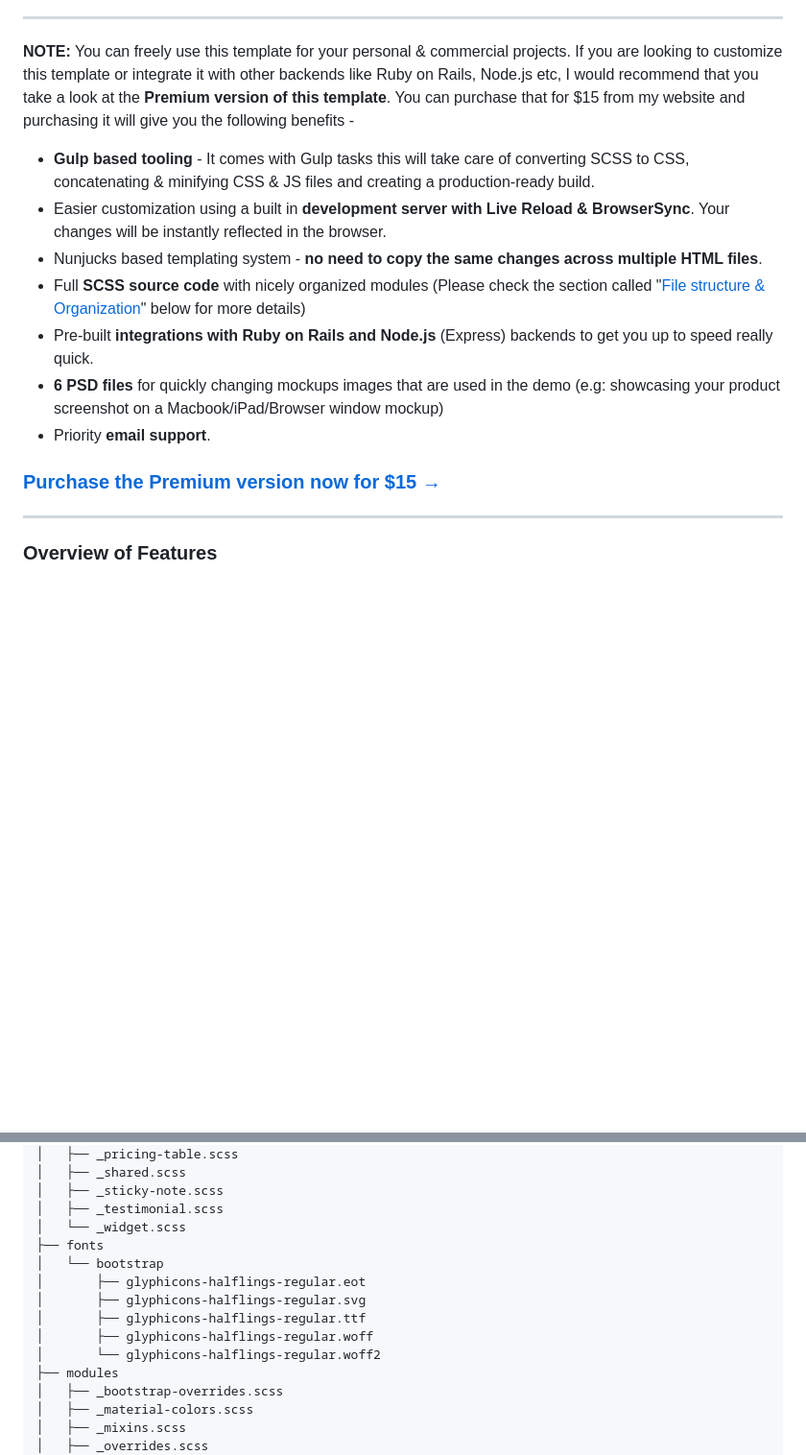
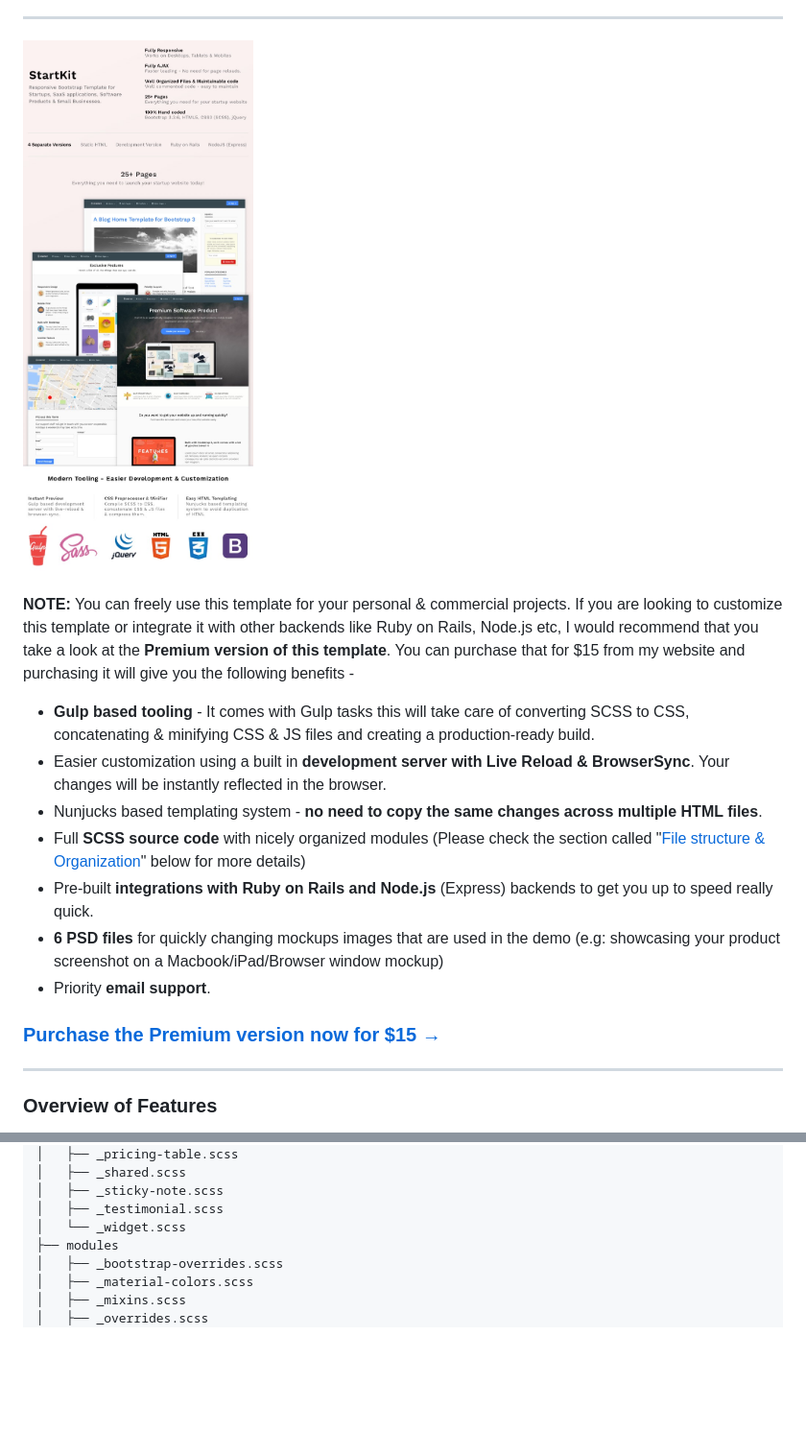
Before and after one commit to bharani91/startkit, a Markdown page: README.md, 2 parts joined by grey strips. Shown: that part at 96% size. Rendered like a GitHub page; pictures changed too: screenshots/startkit-promo-2.jpg (added); blank space fills up the shorter version.

```diff
--- a/README.md
+++ b/README.md
@@ -10,5 +10,9 @@ It is built with Bootstrap 3.3.6, jQuery, HTML5 & CSS3 (using SCSS preprecessor)
 
 ------
+
+![Screenshot of StartKit](./screenshots/startkit-promo-2.jpg)
+
+
 
 **NOTE:** You can freely use this template for your personal & commercial projects. If you are looking to customize this template or integrate it with other backends like Ruby on Rails, Node.js etc, I would recommend that you take a look at the **Premium version of this template**. You can purchase that for $15 from my website and purchasing it will give you the following benefits -
 
@@ -191,13 +123,6 @@ src/scss/
 │   ├── _sticky-note.scss
 │   ├── _testimonial.scss
 │   └── _widget.scss
-├── fonts
-│   └── bootstrap
-│       ├── glyphicons-halflings-regular.eot
-│       ├── glyphicons-halflings-regular.svg
-│       ├── glyphicons-halflings-regular.ttf
-│       ├── glyphicons-halflings-regular.woff
-│       └── glyphicons-halflings-regular.woff2
 ├── modules
 │   ├── _bootstrap-overrides.scss
 │   ├── _material-colors.scss
```
Also changed, not shown: other parts of README.md (+15 -80 lines).
